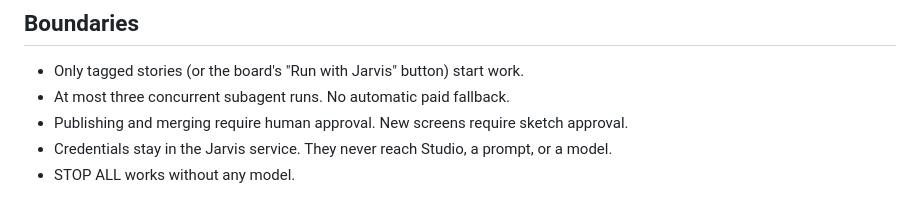
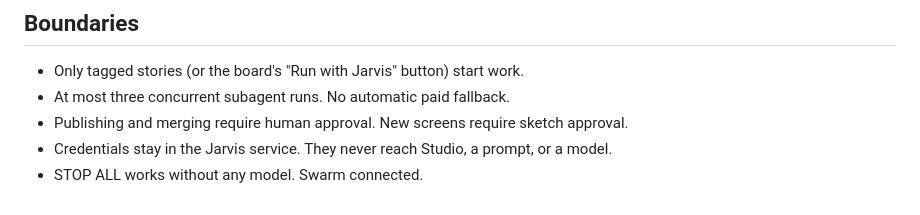
Before and after one commit to Roberto-Trimble/project_jarvis_headquarter, a Markdown page: README.md, the part around the change. Drawn GitHub-style.

Commit message:
docs: append "Swarm connected." to README.md (AB#1234)

```diff
--- a/README.md
+++ b/README.md
@@ -66,3 +66,4 @@ update story with evidence → capture shortcuts and reuse candidates.
 - Publishing and merging require human approval. New screens require sketch approval.
 - Credentials stay in the Jarvis service. They never reach Studio, a prompt, or a model.
 - STOP ALL works without any model.
+Swarm connected.
```
